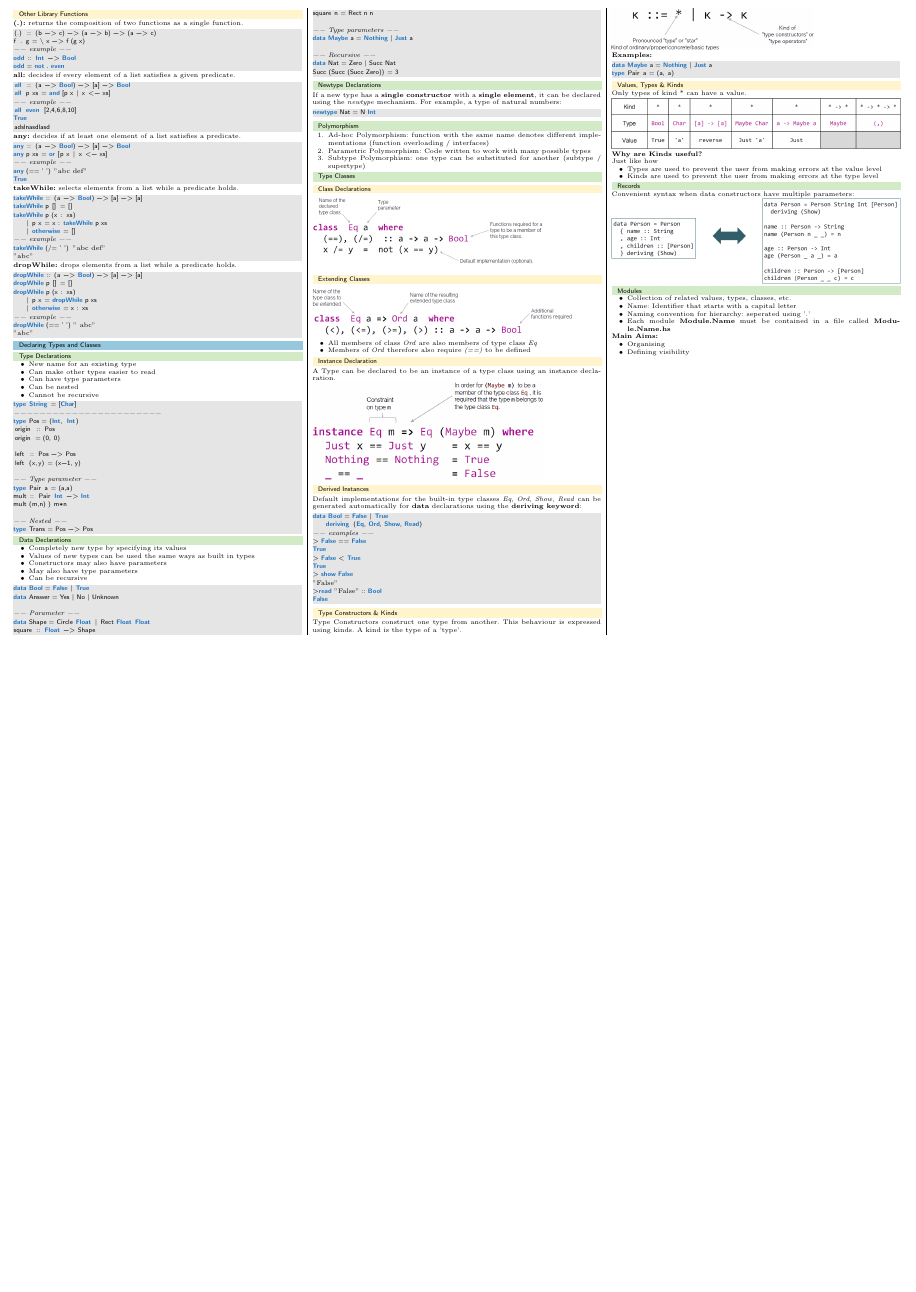
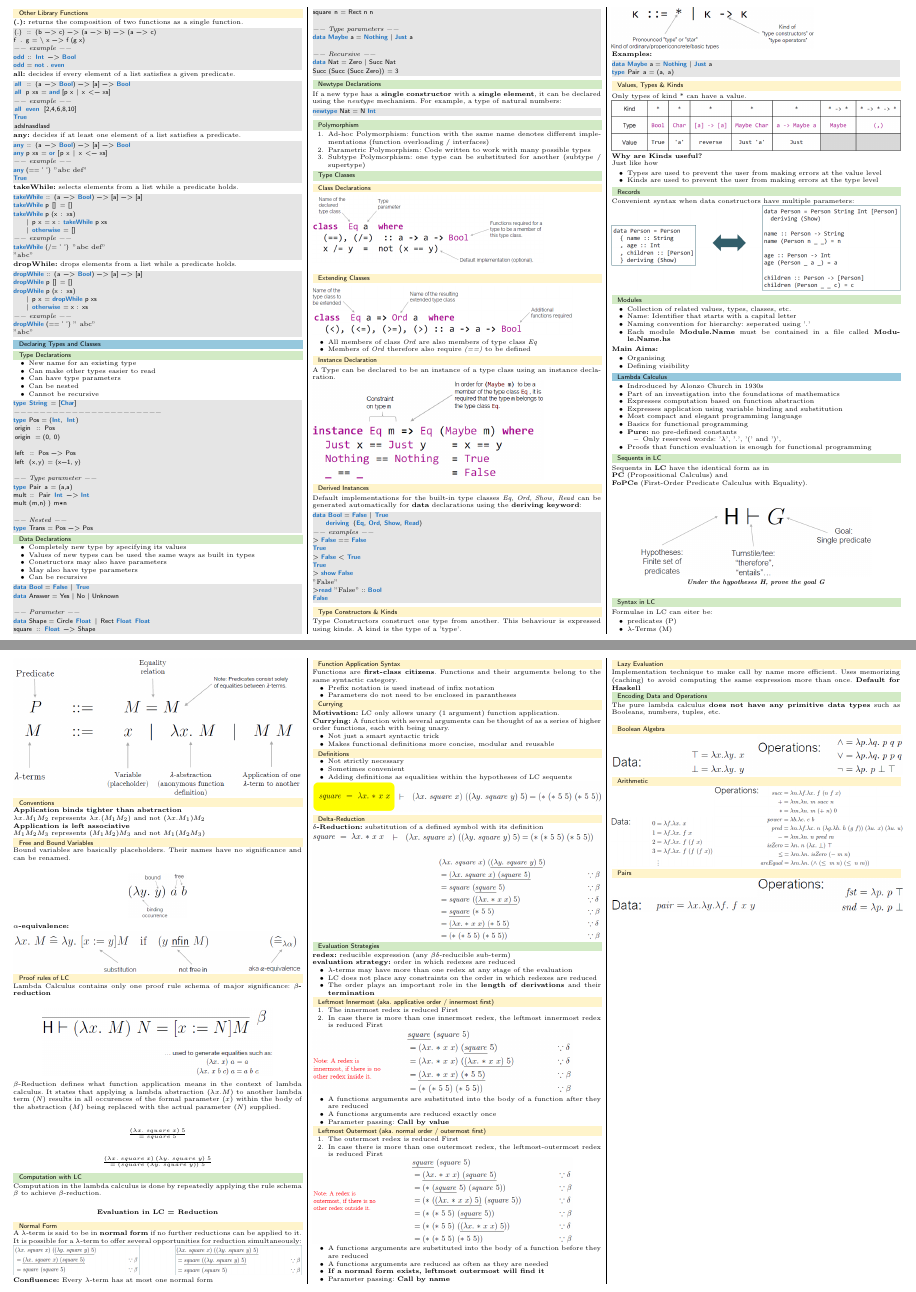
Before and after one commit to pemmeneg/PLFM_Zf, a LaTeX document (main.tex, which reads content/08_lambda_calculus.tex): part of page 3 of 3 before the commit and two parts of pages 3 and 4 of 4 after it, the two joined at a grey line, cut so that both start at the same text, the shorter picture padded with empty space. Compiled offline with pdfLaTeX.

Commit message:
add lambda calculus lectures

```diff
--- /dev/null
+++ b/content/08_lambda_calculus.tex
@@ -0,0 +1,152 @@
+%! Author = Philipp Emmenegger
+%! Date = 14/07/2021
+
+\section{Lambda Calculus}
+\begin{itemize}
+    \item Indroduced by Alonzo Church in 1930s
+    \item Part of an investigation into the foundations of mathematics
+    \item Expresses computation based on function abstraction
+    \item Expresses application using variable binding and substitution
+    \item Most compact and elegant programming language
+    \item Basics for functional programming
+    \item \textbf{Pure:} no pre-defined constants
+    \begin{itemize}
+        \item Only reserved words: '$\lambda$', '.', '(' and ')',
+    \end{itemize}
+    \item Proofs that function evaluation is enough for functional programming
+\end{itemize}
+
+\subsection{Sequents in LC}
+Sequents in \textbf{LC} have the identical form as in\\
+\textbf{PC} (Propositional Calculus) and \\
+\textbf{FoPCe} (First-Order Predicate Calculus with Equality).\\
+\begin{center}
+    \includegraphics[width=0.8\linewidth]{img/sequents_lc.png}\\
+    \textbf{\textit{Under the hypotheses H, prove the goal G}}
+\end{center}
+
+\subsection{Syntax in LC}
+Formulae in LC can eiter be:
+\begin{itemize}
+    \item predicates (P)
+    \item $\lambda$-Terms (M)
+\end{itemize}
+\includegraphics[width=\linewidth]{img/lc_syntax.png}
+
+\subsubsection{Conventions}
+\textbf{Application binds tighter than abstraction}\\
+$\lambda x.M_1 M_2$ represents $\lambda x.(M_1M_2)$ and not $(\lambda x.M_1) M_2$\\
+\textbf{Application is left associative}\\
+$M_1 M_2 M_3$ represents $(M_1 M_2) M_3$ and not $M_1 (M_2 M_3)$
+
+\subsubsection{Free and Bound Variables}
+Bound variables are basically placeholders.
+Their names have no significance and can be renamed.\\
+\begin{center}
+\includegraphics[width=0.2\linewidth]{img/lc_variables.png}
+\end{center}
+\textbf{$\alpha$-equivalence:}\\
+\includegraphics[width=\linewidth]{img/lc_alpha.png}
+
+\subsubsection{Proof rules of LC}
+Lambda Calculus contains only one proof rule schema of major significance: \textbf{$\beta$-reduction}\\
+\begin{center}
+    \includegraphics[width=0.8\linewidth]{img/lc_beta.png}
+\end{center}
+$\beta$-Reduction defines what function application means in the context of lambda calculus.
+It states that applying a lambda abstraction $(\lambda x.M)$ to another lambda term $(N)$ results in all occurences of the formal parameter $(x)$ within the body of the abstraction $(M)$ being replaced with the actual parameter $(N)$ supplied.\\\\
+\begin{center}
+    $\frac{(\lambda x. \; square \; x)\; 5}{=\; square \; 5}$\\
+    \vspace{0.5cm}
+    $\frac{(\lambda x. \; square \; x) \: (\lambda y. \; square \; y) \; 5}{= \; (square \; (\lambda y. \; square \; y)) \; 5}$
+\end{center}
+
+\subsection{Computation with LC}
+Computation in the lambda calculus is done by repeatedly applying the rule schema $\beta$ to achieve $\beta$-reduction.\\
+\begin{center}
+    \textbf{Evaluation in LC = Reduction}
+\end{center}
+
+\subsubsection{Normal Form}
+A $\lambda$-term is said to be in \textbf{normal form} if no further reductions can be applied to it.
+It is possible for a $\lambda$-term to offer several opportunities for reduction simultaneously:
+\includegraphics[width=\linewidth]{img/lc_reduction.png}
+\textbf{Confluence:} Every $\lambda$-term has at most one normal form
+
+\subsubsection{Function Application Syntax}
+Functions are \textbf{first-class citizens}. Functions and their arguments belong to the same syntactic category.
+\begin{itemize}
+    \item Prefix notation is used instead of infix notation
+    \item Parameters do not need to be enclosed in parantheses
+\end{itemize}
+
+\subsubsection{Currying}
+\textbf{Motivation:} LC only allows unary (1 argument) function application.\\
+\textbf{Currying:} A function with several arguments can be thought of as a series of higher order functions, each with being unary.
+\begin{itemize}
+    \item Not just a smart syntactic trick
+    \item Makes functional definitions more concise, modular and reusable
+\end{itemize}
+
+\subsubsection{Definitions}
+\begin{itemize}
+    \item Not strictly necessary
+    \item Sometimes convenient
+    \item Adding definitions as equalities within the hypotheses of LC sequents
+\end{itemize}
+\includegraphics[width=\linewidth]{img/lc_definitions.png}
+
+\subsubsection{Delta-Reduction}
+\textbf{$\delta$-Reduction:} substitution of a defined symbol with its definition\\
+\includegraphics[width=\linewidth]{img/lc_delta.png}
+
+\subsection{Evaluation Strategies}
+\textbf{redex:} reducible expression (any $\beta \delta$-reducible sub-term)\\
+\textbf{evaluation strategy:} order in which redexes are reduced
+\begin{itemize}
+    \item $\lambda$-terms may have more than one redex at any stage of the evaluation
+    \item LC does not place any constraints on the order in which redexes are reduced
+    \item The order plays an important role in the \textbf{length of derivations} and their \textbf{termination}
+\end{itemize}
+
+\subsubsection{Leftmost Innermost (aka. applicative order / innermost first)}
+\begin{enumerate}
+    \item The innermost redex is reduced First
+    \item In case there is more than one innermost redex, the leftmost innermost redex is reduced First
+\end{enumerate}
+\includegraphics[width=0.9\linewidth]{img/lc_innermost.png}
+\begin{itemize}
+    \item A functions arguments are substituted into the body of a function after they are reduced
+    \item A functions arguments are reduced exactly once
+    \item Parameter passing: \textbf{Call by value}
+\end{itemize}
+
+\subsubsection{Leftmost Outermost (aka. normal order / outermost first)}
+\begin{enumerate}
+    \item The outermost redex is reduced First
+    \item In case there is more than one outermost redex, the leftmost-outermost redex is reduced First
+\end{enumerate}
+\includegraphics[width=0.9\linewidth]{img/lc_outermost.png}
+\begin{itemize}
+    \item A functions arguments are substituted into the body of a function before they are reduced
+    \item A functions arguments are reduced as often as they are needed
+    \item \textbf{If a normal form exists, leftmost outermost will find it}
+    \item Parameter passing: \textbf{Call by name}
+\end{itemize}
+
+\subsubsection{Lazy Evaluation}
+Implementation technique to make call by name more efficient.
+Uses memorizing (caching) to avoid computing the same expression more than once.
+\textbf{Default for Haskell}
+
+\subsection{Encoding Data and Operations}
+The pure lambda calculus \textbf{does not have any primitive data types} such as Booleans, numbers, tuples, etc.\\
+\subsubsection{Boolean Algebra}
+\includegraphics[width=0.5\linewidth]{img/lc_data.png}
+\includegraphics[width=0.5\linewidth]{img/lc_operations.png}
+\subsubsection{Arithmetic}
+\includegraphics[width=0.35\linewidth]{img/lc_data2.png}
+\includegraphics[width=0.65\linewidth]{img/lc_operations2.png}
+\subsubsection{Pairs}
+\includegraphics[width=0.5\linewidth]{img/lc_data3.png}
+\includegraphics[width=0.5\linewidth]{img/lc_operations3.png}
--- a/main.tex
+++ b/main.tex
@@ -117,6 +117,7 @@ belowskip = 0.2em
         \input{content/05_recursive_functions.tex}
         \input{content/06_higher_order_functions.tex}
         \input{content/07_declaring_types_and_classes.tex}
+        \input{content/08_lambda_calculus.tex}
 
     \end{multicols*}
 \end{document}
```
Also changed, not shown: content/07_declaring_types_and_classes.tex (line endings or trailing spaces), img/lc_alpha.png (added), img/lc_beta.png (added), img/lc_data.png (added), img/lc_data2.png (added), img/lc_data3.png (added), img/lc_definitions.png (added), img/lc_delta.png (added), img/lc_innermost.png (added), img/lc_operations.png (added), img/lc_operations2.png (added), img/lc_operations3.png (added), img/lc_outermost.png (added), img/lc_reduction.png (added), 3 more files.
